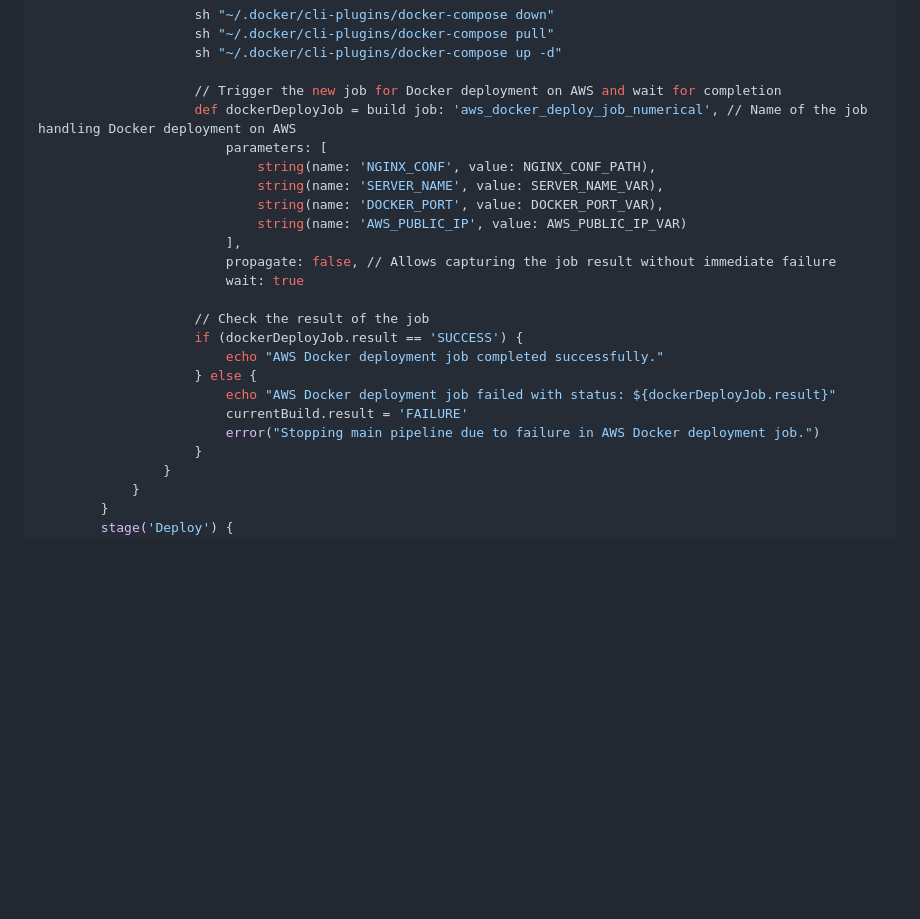
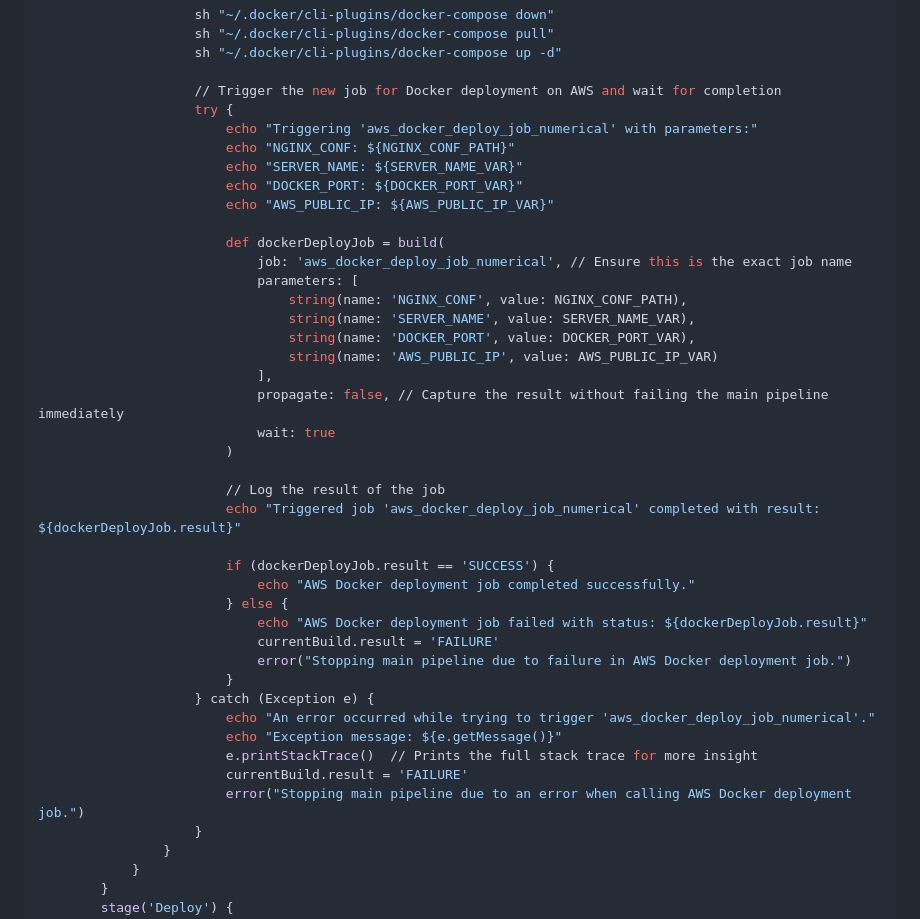
Before and after one commit to arpansahu/numerical, a Markdown page: README.md, the part around the change. GitHub-like rendering; blank space fills up the shorter version.

Commit message:
Automatic Update README.md

```diff
--- a/README.md
+++ b/README.md
@@ -2533,23 +2533,41 @@ pipeline {
                     sh "~/.docker/cli-plugins/docker-compose up -d"
 
                     // Trigger the new job for Docker deployment on AWS and wait for completion
-                    def dockerDeployJob = build job: 'aws_docker_deploy_job_numerical', // Name of the job handling Docker deployment on AWS
-                        parameters: [
-                            string(name: 'NGINX_CONF', value: NGINX_CONF_PATH),
-                            string(name: 'SERVER_NAME', value: SERVER_NAME_VAR),
-                            string(name: 'DOCKER_PORT', value: DOCKER_PORT_VAR),
-                            string(name: 'AWS_PUBLIC_IP', value: AWS_PUBLIC_IP_VAR)
-                        ],
-                        propagate: false, // Allows capturing the job result without immediate failure
-                        wait: true
-
-                    // Check the result of the job
-                    if (dockerDeployJob.result == 'SUCCESS') {
-                        echo "AWS Docker deployment job completed successfully."
-                    } else {
-                        echo "AWS Docker deployment job failed with status: ${dockerDeployJob.result}"
+                    try {
+                        echo "Triggering 'aws_docker_deploy_job_numerical' with parameters:"
+                        echo "NGINX_CONF: ${NGINX_CONF_PATH}"
+                        echo "SERVER_NAME: ${SERVER_NAME_VAR}"
+                        echo "DOCKER_PORT: ${DOCKER_PORT_VAR}"
+                        echo "AWS_PUBLIC_IP: ${AWS_PUBLIC_IP_VAR}"
+
+                        def dockerDeployJob = build(
+                            job: 'aws_docker_deploy_job_numerical', // Ensure this is the exact job name
+                            parameters: [
+                                string(name: 'NGINX_CONF', value: NGINX_CONF_PATH),
+                                string(name: 'SERVER_NAME', value: SERVER_NAME_VAR),
+                                string(name: 'DOCKER_PORT', value: DOCKER_PORT_VAR),
+                                string(name: 'AWS_PUBLIC_IP', value: AWS_PUBLIC_IP_VAR)
+                            ],
+                            propagate: false, // Capture the result without failing the main pipeline immediately
+                            wait: true
+                        )
+
+                        // Log the result of the job
+                        echo "Triggered job 'aws_docker_deploy_job_numerical' completed with result: ${dockerDeployJob.result}"
+
+                        if (dockerDeployJob.result == 'SUCCESS') {
+                            echo "AWS Docker deployment job completed successfully."
+                        } else {
+                            echo "AWS Docker deployment job failed with status: ${dockerDeployJob.result}"
+                            currentBuild.result = 'FAILURE'
+                            error("Stopping main pipeline due to failure in AWS Docker deployment job.")
+                        }
+                    } catch (Exception e) {
+                        echo "An error occurred while trying to trigger 'aws_docker_deploy_job_numerical'."
+                        echo "Exception message: ${e.getMessage()}"
+                        e.printStackTrace()  // Prints the full stack trace for more insight
                         currentBuild.result = 'FAILURE'
-                        error("Stopping main pipeline due to failure in AWS Docker deployment job.")
+                        error("Stopping main pipeline due to an error when calling AWS Docker deployment job.")
                     }
                 }
             }
```
